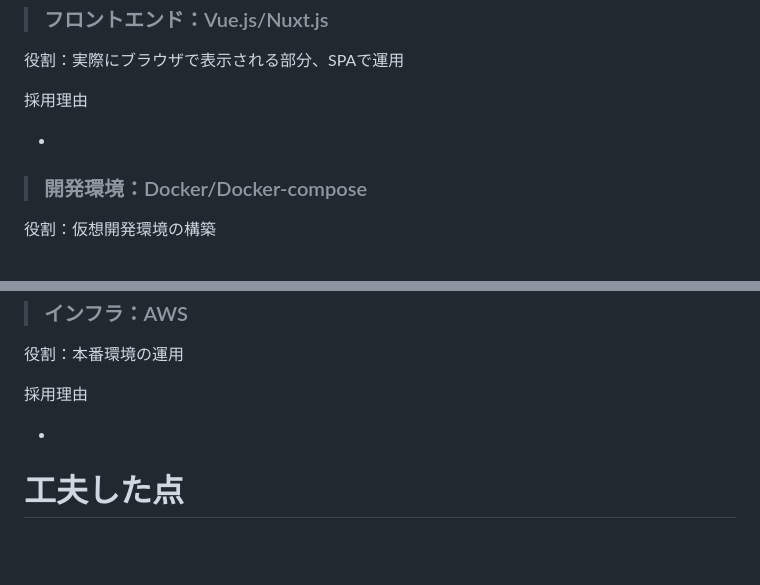
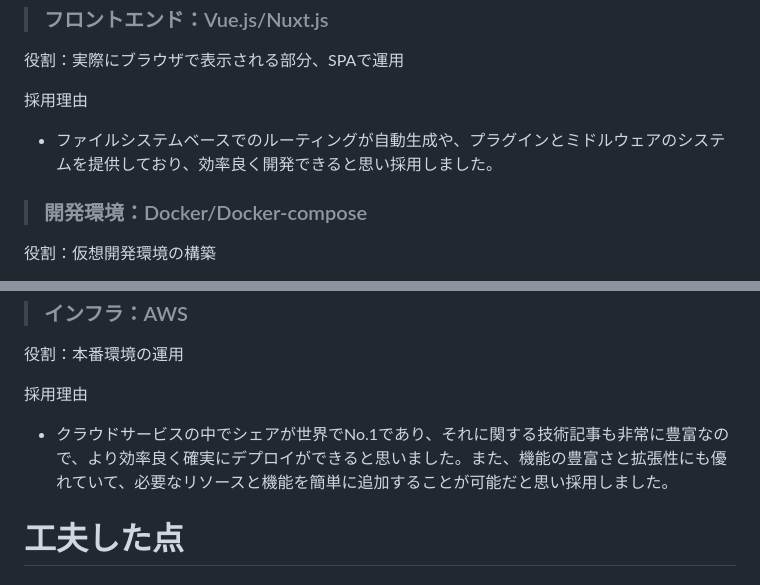
Before and after one commit to rintarouchida/spa_projects, a Markdown page: Readme.md, 2 parts joined by grey strips. Rendered like a GitHub page; blank space fills up the shorter version.

```diff
--- a/Readme.md
+++ b/Readme.md
@@ -125,7 +125,7 @@ Githubリポジトリ
 
 採用理由
 
--
+- ファイルシステムベースでのルーティングが自動生成や、プラグインとミドルウェアのシステムを提供しており、効率良く開発できると思い採用しました。
 
 
 >### 開発環境：Docker/Docker-compose
@@ -142,7 +142,7 @@ Githubリポジトリ
 
 採用理由
 
--
+- クラウドサービスの中でシェアが世界でNo.1であり、それに関する技術記事も非常に豊富なので、より効率良く確実にデプロイができると思いました。また、機能の豊富さと拡張性にも優れていて、必要なリソースと機能を簡単に追加することが可能だと思い採用しました。
 
 
 # 工夫した点
```
